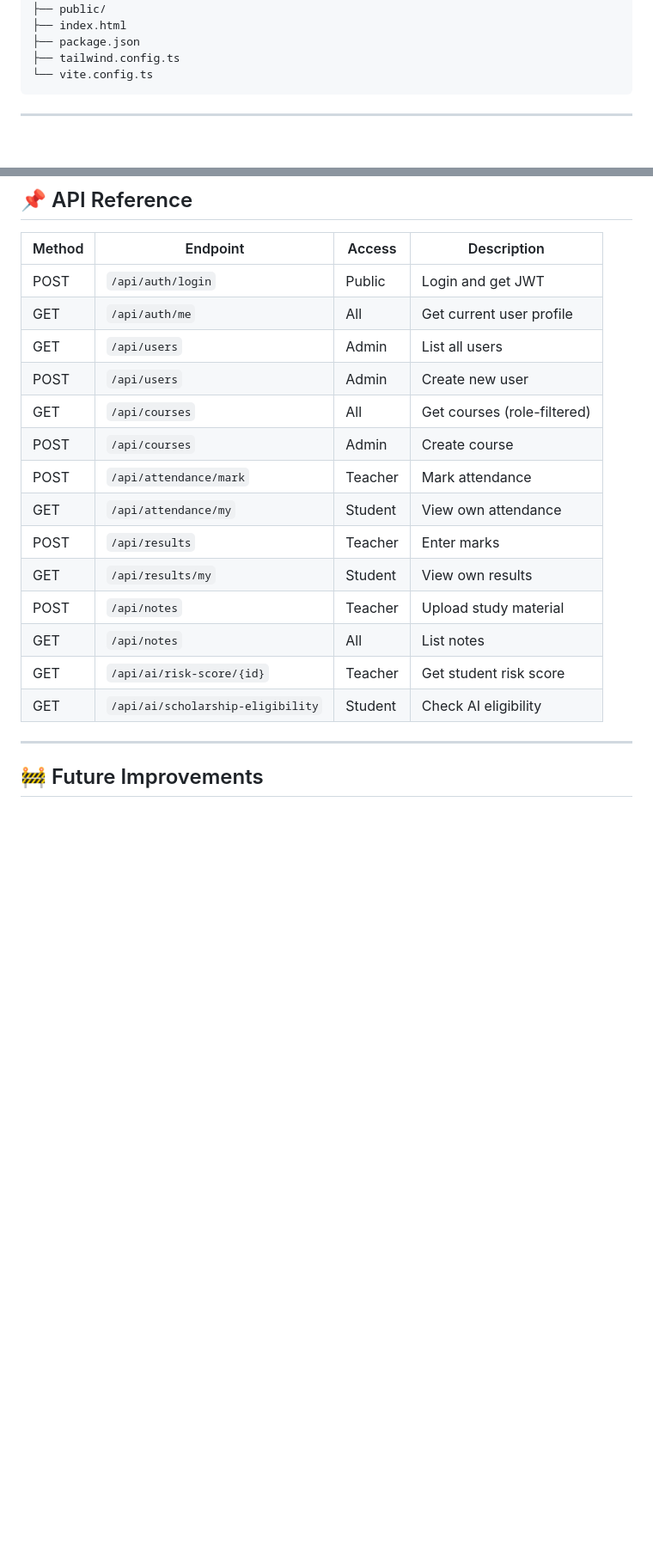
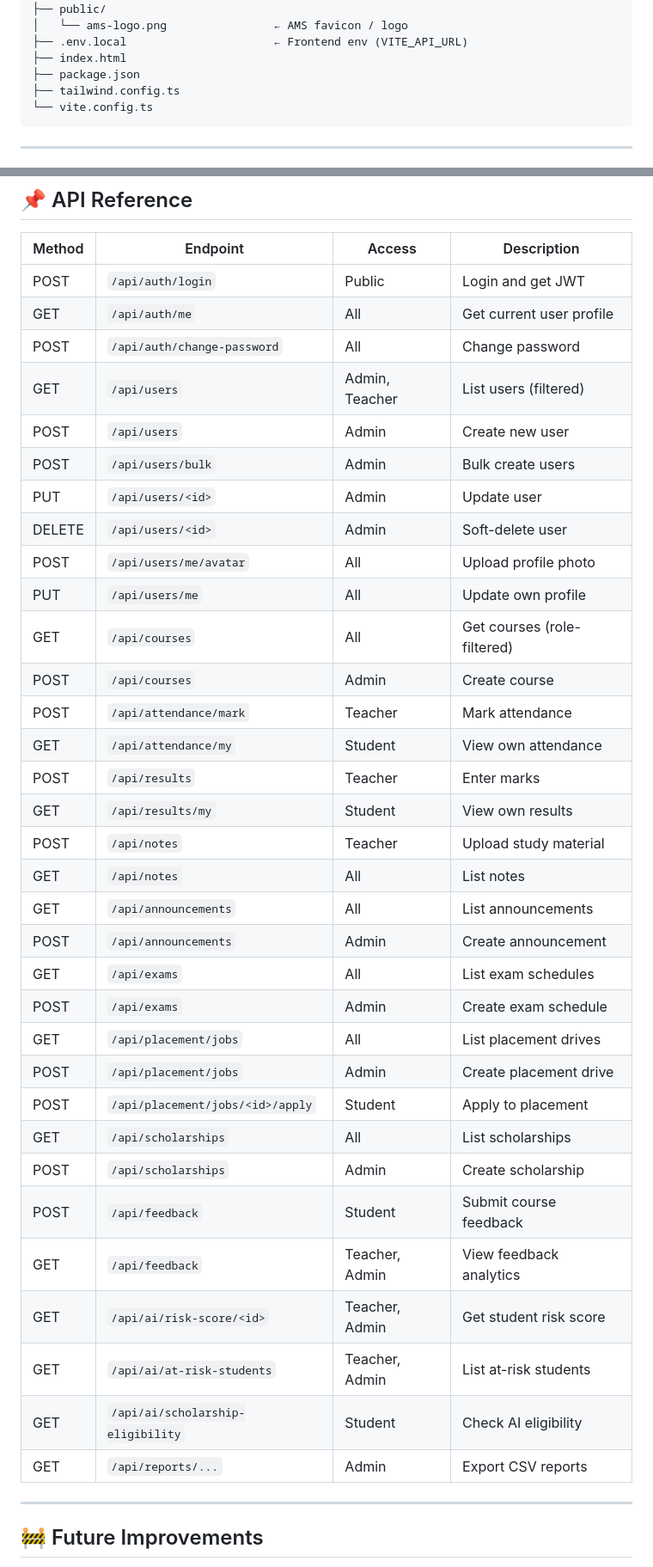
Before and after one commit to ali9090-ship-it/AMS, a Markdown page: README.md, 2 parts joined by grey strips. Shown at 86% size. Rendered like a GitHub page; blank space fills up the shorter version.

```diff
--- a/README.md
+++ b/README.md
@@ -118,5 +164,7 @@ ams_low/
 │
 ├── public/
+│   └── ams-logo.png                ← AMS favicon / logo
+├── .env.local                      ← Frontend env (VITE_API_URL)
 ├── index.html
 ├── package.json
 ├── tailwind.config.ts
@@ -309,8 +358,14 @@ npm run test
 |--------|----------|--------|-------------|
 | POST | `/api/auth/login` | Public | Login and get JWT |
 | GET | `/api/auth/me` | All | Get current user profile |
-| GET | `/api/users` | Admin | List all users |
+| POST | `/api/auth/change-password` | All | Change password |
+| GET | `/api/users` | Admin, Teacher | List users (filtered) |
 | POST | `/api/users` | Admin | Create new user |
+| POST | `/api/users/bulk` | Admin | Bulk create users |
+| PUT | `/api/users/<id>` | Admin | Update user |
+| DELETE | `/api/users/<id>` | Admin | Soft-delete user |
+| POST | `/api/users/me/avatar` | All | Upload profile photo |
+| PUT | `/api/users/me` | All | Update own profile |
 | GET | `/api/courses` | All | Get courses (role-filtered) |
 | POST | `/api/courses` | Admin | Create course |
 | POST | `/api/attendance/mark` | Teacher | Mark attendance |
@@ -319,8 +374,21 @@ npm run test
 | GET | `/api/results/my` | Student | View own results |
 | POST | `/api/notes` | Teacher | Upload study material |
 | GET | `/api/notes` | All | List notes |
-| GET | `/api/ai/risk-score/{id}` | Teacher | Get student risk score |
+| GET | `/api/announcements` | All | List announcements |
+| POST | `/api/announcements` | Admin | Create announcement |
+| GET | `/api/exams` | All | List exam schedules |
+| POST | `/api/exams` | Admin | Create exam schedule |
+| GET | `/api/placement/jobs` | All | List placement drives |
+| POST | `/api/placement/jobs` | Admin | Create placement drive |
+| POST | `/api/placement/jobs/<id>/apply` | Student | Apply to placement |
+| GET | `/api/scholarships` | All | List scholarships |
+| POST | `/api/scholarships` | Admin | Create scholarship |
+| POST | `/api/feedback` | Student | Submit course feedback |
+| GET | `/api/feedback` | Teacher, Admin | View feedback analytics |
+| GET | `/api/ai/risk-score/<id>` | Teacher, Admin | Get student risk score |
+| GET | `/api/ai/at-risk-students` | Teacher, Admin | List at-risk students |
 | GET | `/api/ai/scholarship-eligibility` | Student | Check AI eligibility |
+| GET | `/api/reports/...` | Admin | Export CSV reports |
 
 ---
 
```
Also changed, not shown: other parts of README.md (+86 -39 lines).
